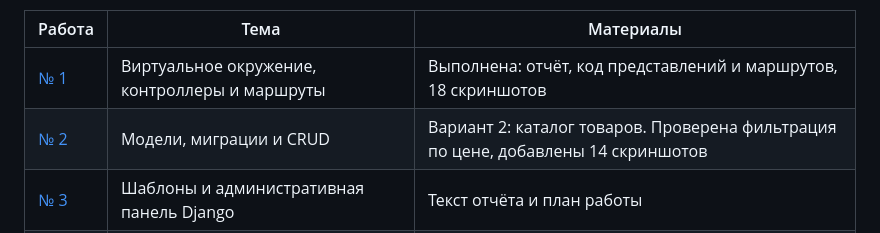
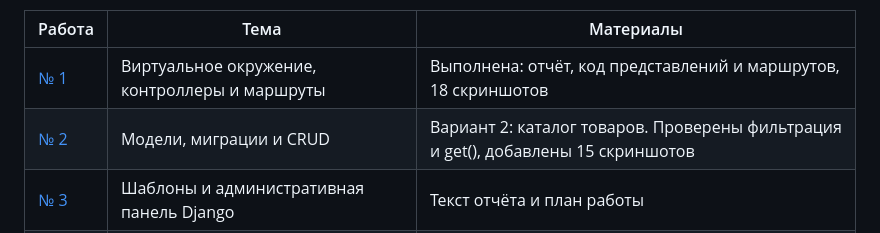
Before and after one commit to False4041/Web-develop, a Markdown page: README.md, the part around the change. Drawn GitHub-style.

```diff
--- a/README.md
+++ b/README.md
@@ -9,7 +9,7 @@
 | Работа | Тема | Материалы |
 | --- | --- | --- |
 | [№ 1](lab1/README.md) | Виртуальное окружение, контроллеры и маршруты | Выполнена: отчёт, код представлений и маршрутов, 18 скриншотов |
-| [№ 2](lab2/README.md) | Модели, миграции и CRUD | Вариант 2: каталог товаров. Проверена фильтрация по цене, добавлены 14 скриншотов |
+| [№ 2](lab2/README.md) | Модели, миграции и CRUD | Вариант 2: каталог товаров. Проверены фильтрация и get(), добавлены 15 скриншотов |
 | [№ 3](lab3/README.md) | Шаблоны и административная панель Django | Текст отчёта и план работы |
 | [№ 4](lab4/README.md) | Связи моделей и административная панель | Текст отчёта и план работы |
 
```
Also changed, not shown: lab2/README.md (+20 -3 lines), lab2/screenshots/15-get-product.png (added).
